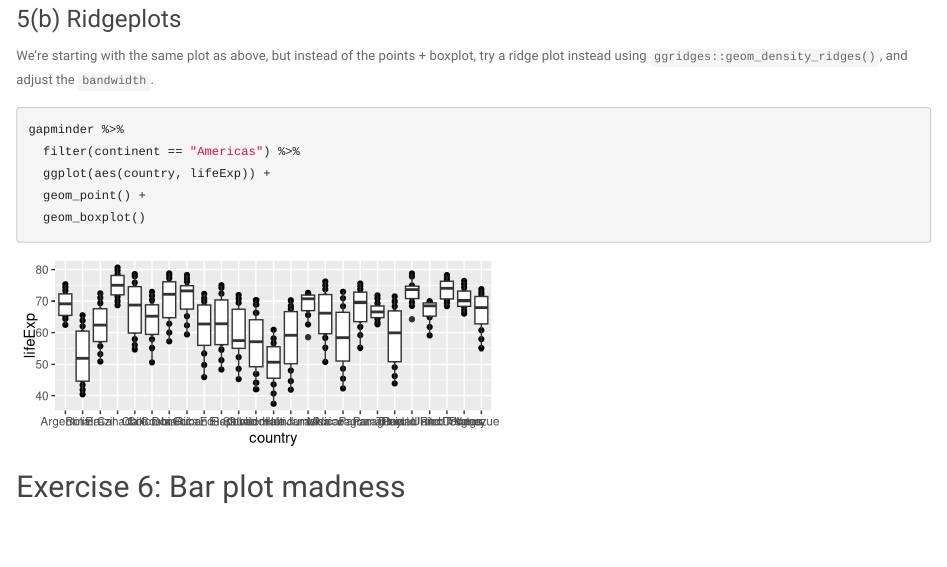
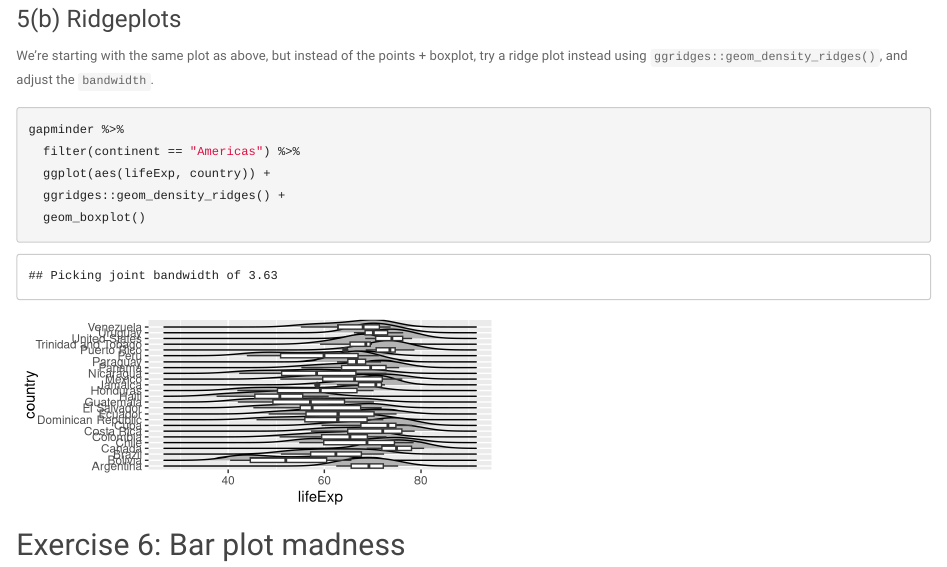
Before and after one commit to kgwkyle/STAT545-participation, an R Markdown document (week 4/cm008-exercise.Rmd): the page in a window 1100 px wide, from 3910 px down. Rendered offline with R 4.5, knitr and Pandoc, with nearby package versions; code that draws random numbers runs with fixed seeds of ours; the gapminder table comes from the copy in Python's plotly package.

Commit message:
Made a ridge plot in cm08

````diff
--- a/week 4/cm008-exercise.Rmd
+++ b/week 4/cm008-exercise.Rmd
@@ -143,8 +143,8 @@ We're starting with the same plot as above, but instead of the points + boxplot,
 ```{r, fig.width = 5, fig.height = 2}
 gapminder %>%
   filter(continent == "Americas") %>%
-  ggplot(aes(country, lifeExp)) +
-  geom_point() +
+  ggplot(aes(lifeExp, country)) +
+  ggridges::geom_density_ridges() +
   geom_boxplot()
 ```
 
````
